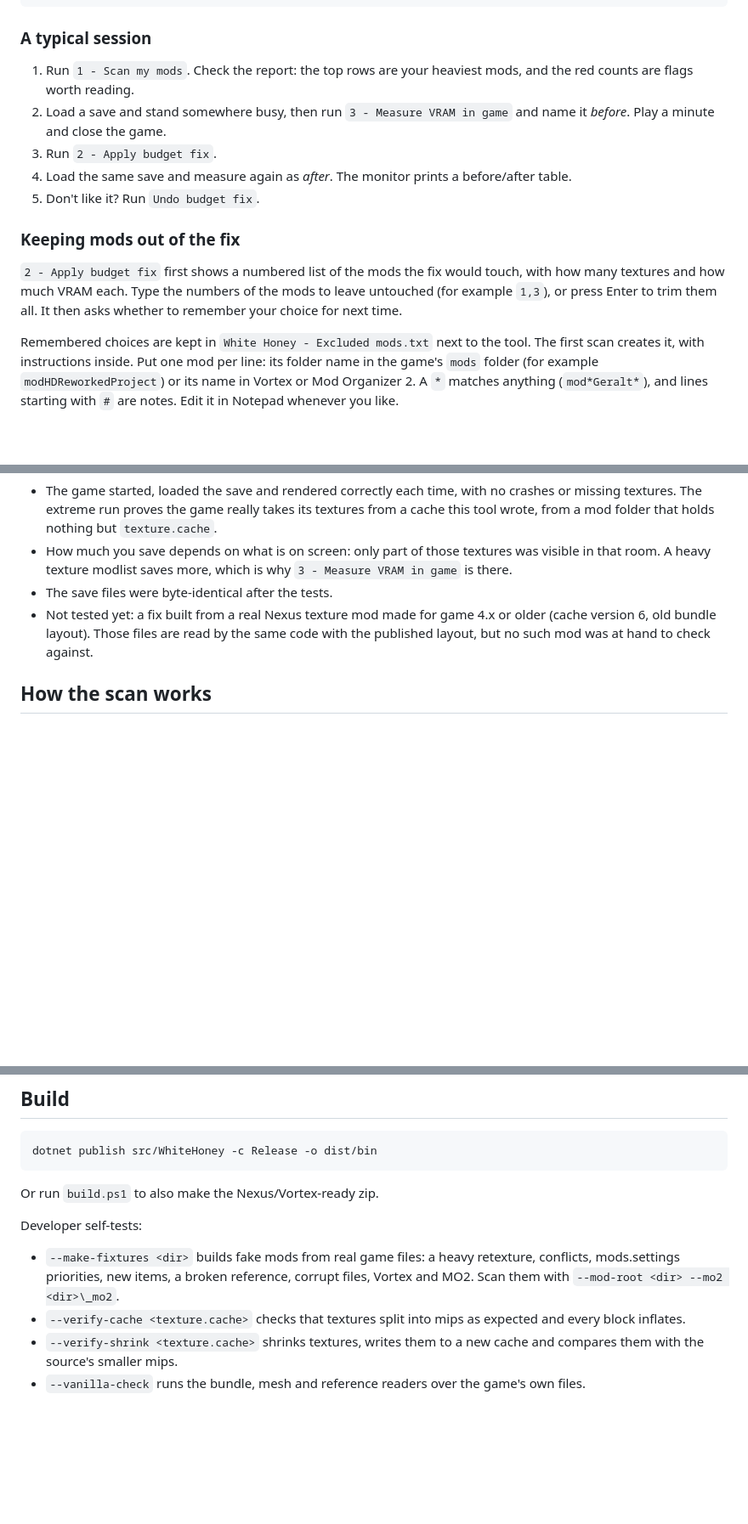
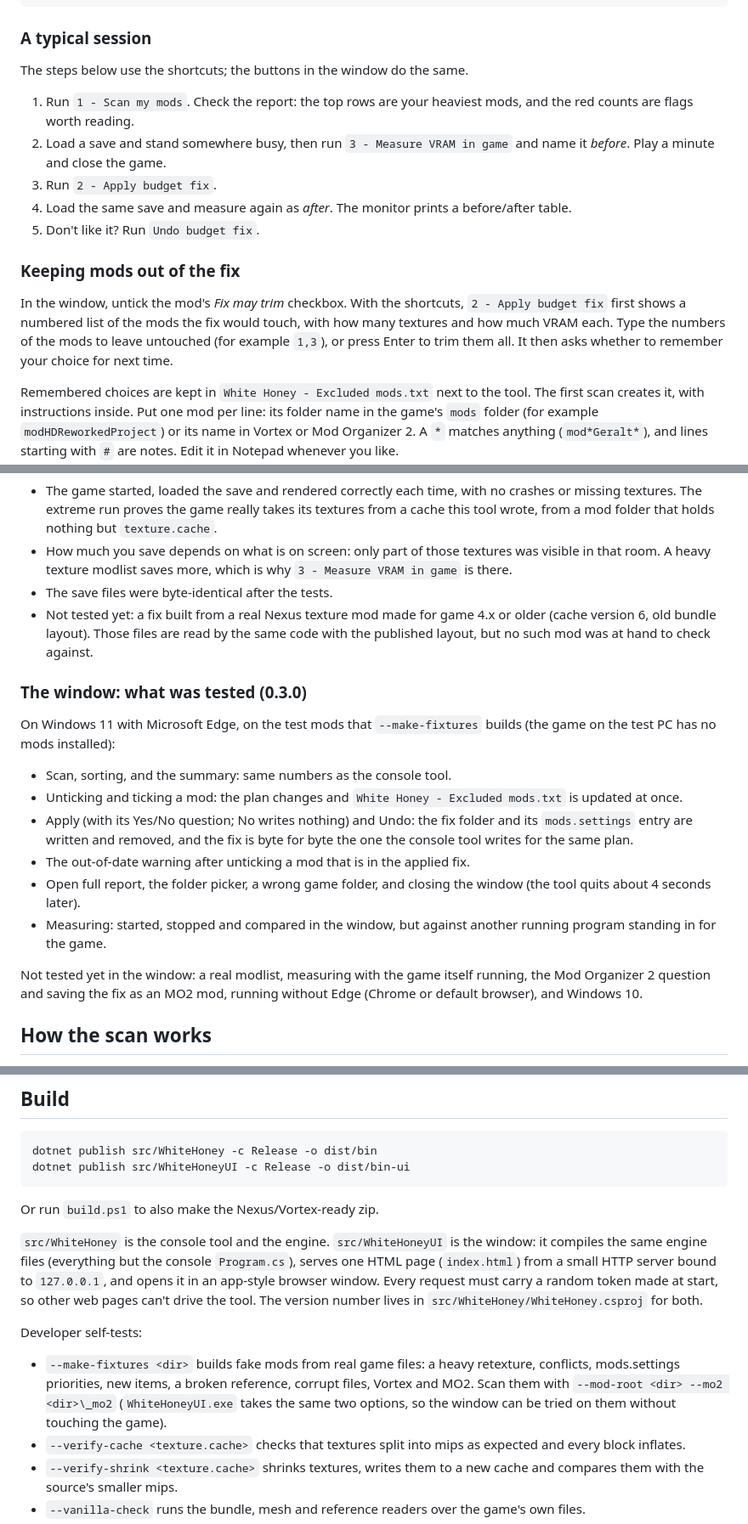
Before and after one commit to La2o/Witcher3-WhiteHoney-VRAMOptimizer, a Markdown page: README.md, 3 parts joined by grey strips. Shown at 85% size. Rendered like a GitHub page; blank space fills up the shorter version.

````diff
--- a/README.md
+++ b/README.md
@@ -78,6 +97,8 @@ Everything is also available from the command line:
 
 ### A typical session
 
+The steps below use the shortcuts; the buttons in the window do the same.
+
 1. Run `1 - Scan my mods`. Check the report: the top rows are your heaviest mods, and the red counts are flags worth reading.
 2. Load a save and stand somewhere busy, then run `3 - Measure VRAM in game` and name it *before*. Play a minute and close the game.
 3. Run `2 - Apply budget fix`.
@@ -86,7 +107,7 @@ Everything is also available from the command line:
 
 ### Keeping mods out of the fix
 
-`2 - Apply budget fix` first shows a numbered list of the mods the fix would touch, with how many textures and how much VRAM each. Type the numbers of the mods to leave untouched (for example `1,3`), or press Enter to trim them all. It then asks whether to remember your choice for next time.
+In the window, untick the mod's *Fix may trim* checkbox. With the shortcuts, `2 - Apply budget fix` first shows a numbered list of the mods the fix would touch, with how many textures and how much VRAM each. Type the numbers of the mods to leave untouched (for example `1,3`), or press Enter to trim them all. It then asks whether to remember your choice for next time.
 
 Remembered choices are kept in `White Honey - Excluded mods.txt` next to the tool. The first scan creates it, with instructions inside. Put one mod per line: its folder name in the game's `mods` folder (for example `modHDReworkedProject`) or its name in Vortex or Mod Organizer 2. A `*` matches anything (`mod*Geralt*`), and lines starting with `#` are notes. Edit it in Notepad whenever you like.
 
@@ -132,6 +153,19 @@ All three runs loaded the same save and stood in the same room; VRAM is the stea
 - The save files were byte-identical after the tests.
 - Not tested yet: a fix built from a real Nexus texture mod made for game 4.x or older (cache version 6, old bundle layout). Those files are read by the same code with the published layout, but no such mod was at hand to check against.
 
+### The window: what was tested (0.3.0)
+
+On Windows 11 with Microsoft Edge, on the test mods that `--make-fixtures` builds (the game on the test PC has no mods installed):
+
+- Scan, sorting, and the summary: same numbers as the console tool.
+- Unticking and ticking a mod: the plan changes and `White Honey - Excluded mods.txt` is updated at once.
+- Apply (with its Yes/No question; No writes nothing) and Undo: the fix folder and its `mods.settings` entry are written and removed, and the fix is byte for byte the one the console tool writes for the same plan.
+- The out-of-date warning after unticking a mod that is in the applied fix.
+- Open full report, the folder picker, a wrong game folder, and closing the window (the tool quits about 4 seconds later).
+- Measuring: started, stopped and compared in the window, but against another running program standing in for the game.
+
+Not tested yet in the window: a real modlist, measuring with the game itself running, the Mod Organizer 2 question and saving the fix as an MO2 mod, running without Edge (Chrome or default browser), and Windows 10.
+
 ## How the scan works
 
 1. Reads the game's load order: folders in `mods` whose name starts with `mod`, by `mods.settings` priority where set, then by name (the first mod wins a conflict). Then DLC-style mods in `dlc`, Steam Workshop subscriptions, and MO2 mods that live outside the game folder.
@@ -159,12 +193,15 @@ Validation on real game data (Remastered 5.01c):
 
 ```
 dotnet publish src/WhiteHoney -c Release -o dist/bin
+dotnet publish src/WhiteHoneyUI -c Release -o dist/bin-ui
 ```
 
 Or run `build.ps1` to also make the Nexus/Vortex-ready zip.
 
+`src/WhiteHoney` is the console tool and the engine. `src/WhiteHoneyUI` is the window: it compiles the same engine files (everything but the console `Program.cs`), serves one HTML page (`index.html`) from a small HTTP server bound to `127.0.0.1`, and opens it in an app-style browser window. Every request must carry a random token made at start, so other web pages can't drive the tool. The version number lives in `src/WhiteHoney/WhiteHoney.csproj` for both.
+
 Developer self-tests:
-- `--make-fixtures <dir>` builds fake mods from real game files: a heavy retexture, conflicts, mods.settings priorities, new items, a broken reference, corrupt files, Vortex and MO2. Scan them with `--mod-root <dir> --mo2 <dir>\_mo2`.
+- `--make-fixtures <dir>` builds fake mods from real game files: a heavy retexture, conflicts, mods.settings priorities, new items, a broken reference, corrupt files, Vortex and MO2. Scan them with `--mod-root <dir> --mo2 <dir>\_mo2` (`WhiteHoneyUI.exe` takes the same two options, so the window can be tried on them without touching the game).
 - `--verify-cache <texture.cache>` checks that textures split into mips as expected and every block inflates.
 - `--verify-shrink <texture.cache>` shrinks textures, writes them to a new cache and compares them with the source's smaller mips.
 - `--vanilla-check` runs the bundle, mesh and reference readers over the game's own files.
````
Also changed, not shown: other parts of README.md (+23 -4 lines), CHANGELOG.md (+7 -0 lines), docs/window.png (added), 17 other files.
